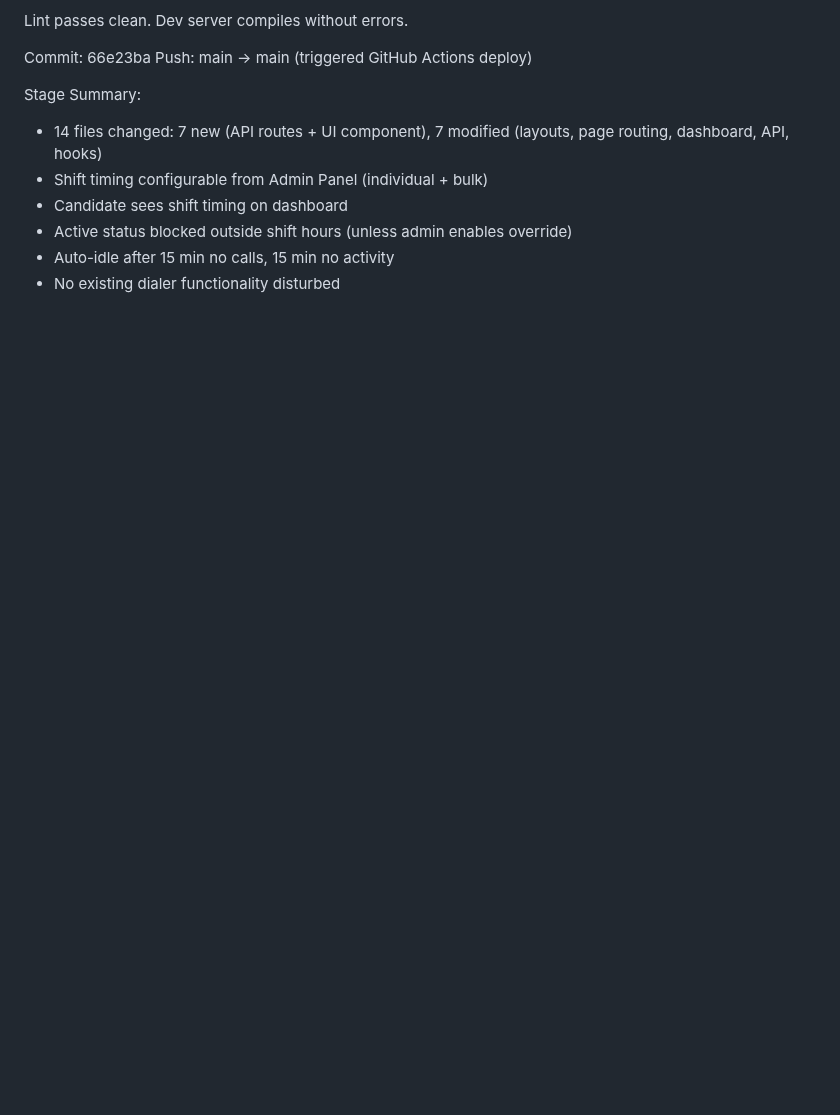
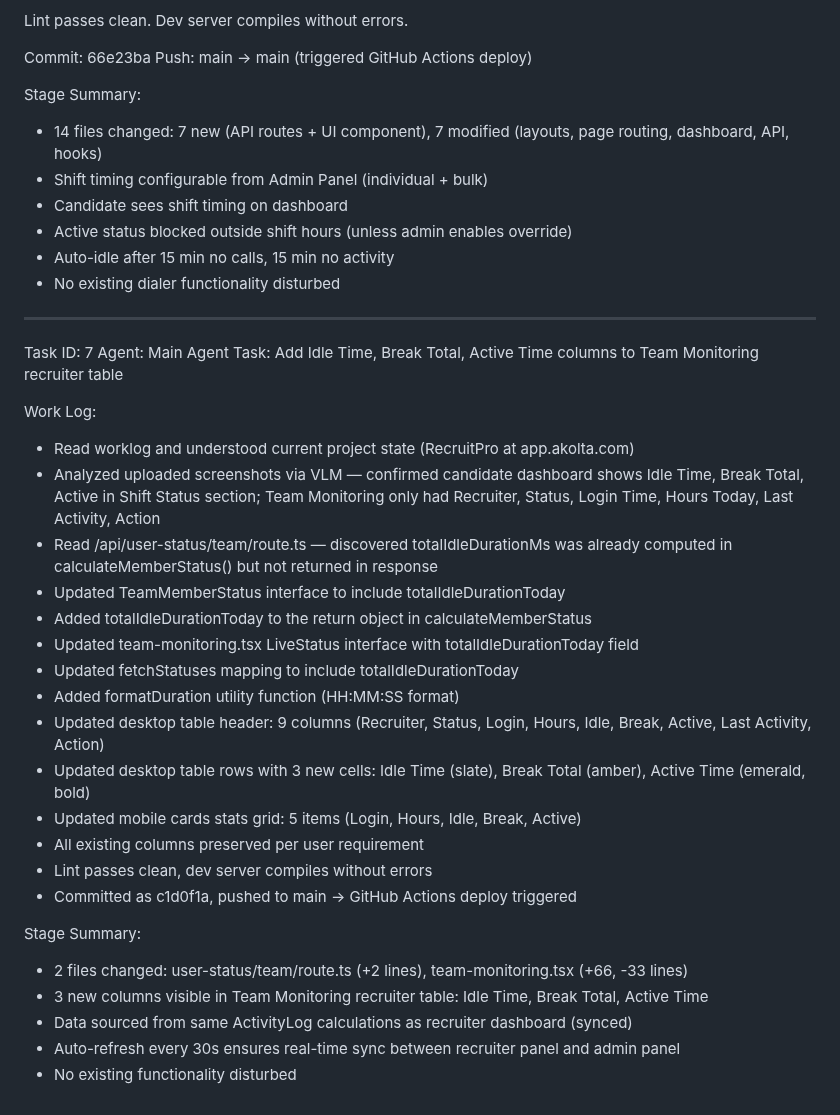
Before and after one commit to akoltasolutions/recruitpro, a Markdown page: worklog.md, the part around the change. GitHub-like rendering; blank space fills up the shorter version.

Commit message:
3cd6a2b1-b990-4c7d-90af-b22d50927dc8

```diff
--- a/worklog.md
+++ b/worklog.md
@@ -520,3 +520,31 @@ Stage Summary:
 - Active status blocked outside shift hours (unless admin enables override)
 - Auto-idle after 15 min no calls, 15 min no activity
 - No existing dialer functionality disturbed
+
+---
+Task ID: 7
+Agent: Main Agent
+Task: Add Idle Time, Break Total, Active Time columns to Team Monitoring recruiter table
+
+Work Log:
+- Read worklog and understood current project state (RecruitPro at app.akolta.com)
+- Analyzed uploaded screenshots via VLM — confirmed candidate dashboard shows Idle Time, Break Total, Active in Shift Status section; Team Monitoring only had Recruiter, Status, Login Time, Hours Today, Last Activity, Action
+- Read /api/user-status/team/route.ts — discovered totalIdleDurationMs was already computed in calculateMemberStatus() but not returned in response
+- Updated TeamMemberStatus interface to include totalIdleDurationToday
+- Added totalIdleDurationToday to the return object in calculateMemberStatus
+- Updated team-monitoring.tsx LiveStatus interface with totalIdleDurationToday field
+- Updated fetchStatuses mapping to include totalIdleDurationToday
+- Added formatDuration utility function (HH:MM:SS format)
+- Updated desktop table header: 9 columns (Recruiter, Status, Login, Hours, Idle, Break, Active, Last Activity, Action)
+- Updated desktop table rows with 3 new cells: Idle Time (slate), Break Total (amber), Active Time (emerald, bold)
+- Updated mobile cards stats grid: 5 items (Login, Hours, Idle, Break, Active)
+- All existing columns preserved per user requirement
+- Lint passes clean, dev server compiles without errors
+- Committed as c1d0f1a, pushed to main → GitHub Actions deploy triggered
+
+Stage Summary:
+- 2 files changed: user-status/team/route.ts (+2 lines), team-monitoring.tsx (+66, -33 lines)
+- 3 new columns visible in Team Monitoring recruiter table: Idle Time, Break Total, Active Time
+- Data sourced from same ActivityLog calculations as recruiter dashboard (synced)
+- Auto-refresh every 30s ensures real-time sync between recruiter panel and admin panel
+- No existing functionality disturbed
```
